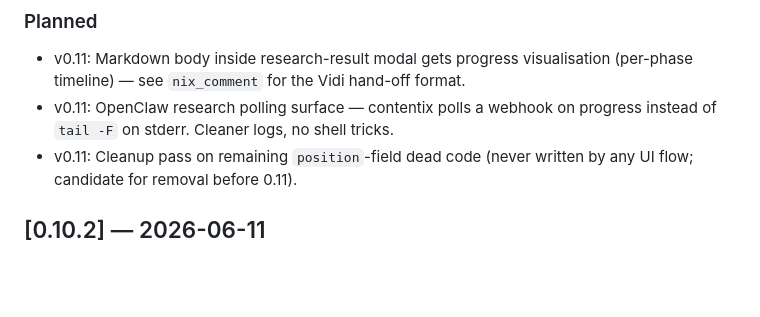
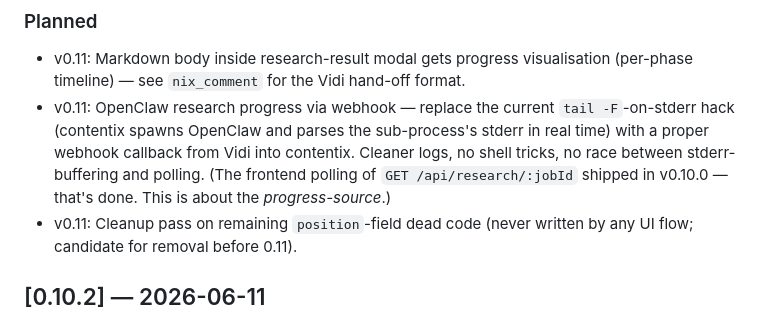
Before and after one commit to Usires/Contentix, a Markdown page: CHANGELOG.md, the part around the change. GitHub-like rendering; blank space fills up the shorter version.

Commit message:
CHANGELOG: v0.11 webhook-Eintrag klarer formuliert
Klarstellen dass 'Polling' im research-flow schon laengst fertig ist
(shipped in v0.10.0, GET /api/research/:jobId). Der v0.11-Eintrag
betraf den *Progress-Source*, nicht das Polling selbst: contentix
parst aktuell stderr live (tail -F hack), soll durch einen echten
Webhook von Vidi ersetzt werden.

Auch: 'webhook' statt 'polling surface' im Titel (ehrlicher), und
explizit dass 'tail -F' das aktuelle Verfahren ist.

```diff
--- a/CHANGELOG.md
+++ b/CHANGELOG.md
@@ -10,8 +10,13 @@ and this project adheres to [Semantic Versioning](https://semver.org/spec/v2.0.0
 ### Planned
 - v0.11: Markdown body inside research-result modal gets progress visualisation
   (per-phase timeline) — see `nix_comment` for the Vidi hand-off format.
-- v0.11: OpenClaw research polling surface — contentix polls a webhook on
-  progress instead of `tail -F` on stderr. Cleaner logs, no shell tricks.
+- v0.11: OpenClaw research progress via webhook — replace the current
+  `tail -F`-on-stderr hack (contentix spawns OpenClaw and parses the
+  sub-process's stderr in real time) with a proper webhook callback
+  from Vidi into contentix. Cleaner logs, no shell tricks, no race
+  between stderr-buffering and polling.
+  (The frontend polling of `GET /api/research/:jobId` shipped in
+  v0.10.0 — that's done. This is about the *progress-source*.)
 - v0.11: Cleanup pass on remaining `position`-field dead code (never written
   by any UI flow; candidate for removal before 0.11).
 
```
